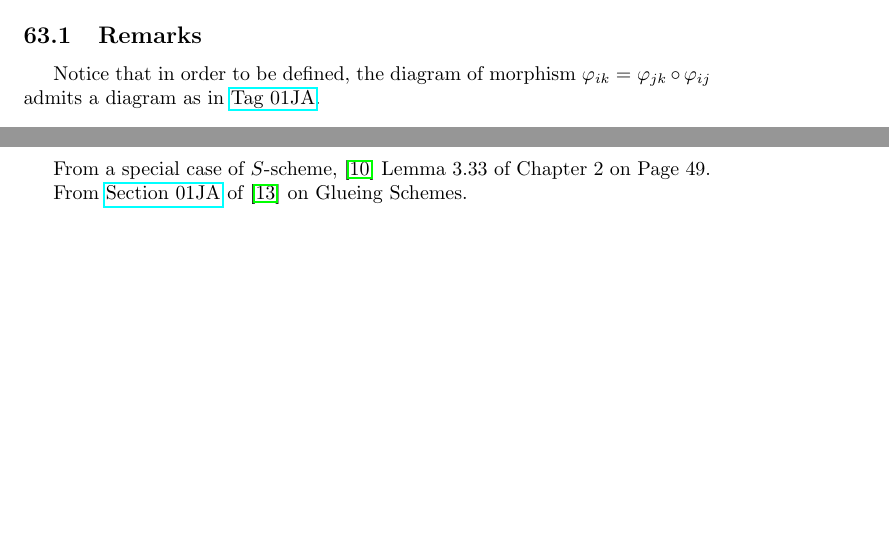
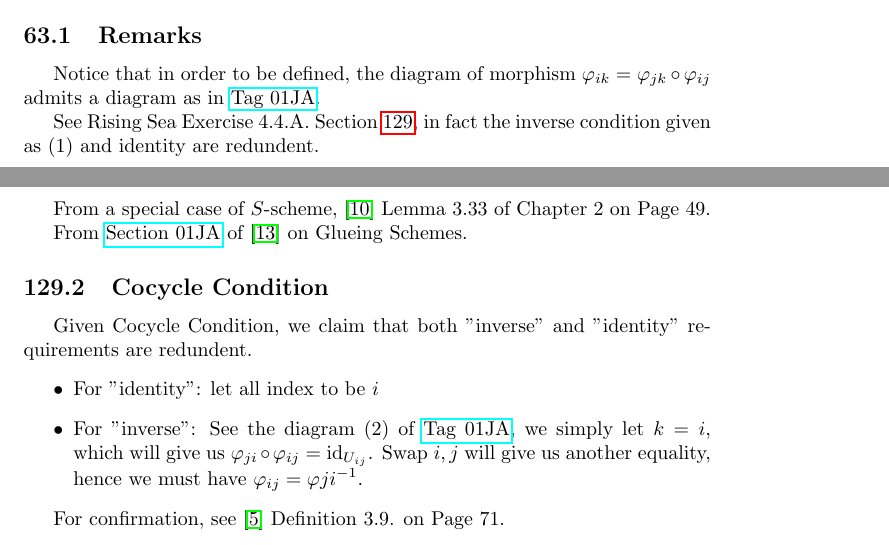
Before and after one commit to Ihcnurnat/Notes-Algebraic-Geometry, a LaTeX document (main.tex, which reads texFiles/01 Robin Hartshorne/Chapter 2.2.tex, texFiles/02 Ravi Vakil/Chapter 4.tex): two parts of pages 38 and 63 of 66, joined at a grey line, cut so that both start at the same text, the shorter picture padded with empty space. Compiled offline with pdfLaTeX; a LaTeX package or settings file that is missing is left out.

Commit message:
glue updates

```diff
--- a/texFiles/01 Robin Hartshorne/Chapter 2.2.tex
+++ b/texFiles/01 Robin Hartshorne/Chapter 2.2.tex
@@ -48,3 +48,5 @@ See \cite{qing2006algebraic} Chap 2 Lemma 3.9.
 \subsection{Remarks}
 
 Notice that in order to be defined, the diagram of morphism $\varphi_{ik}=\varphi_{jk}\circ\varphi_{ij}$ admits a diagram as in \href{https://stacks.math.columbia.edu/tag/01JA}{Tag 01JA}.
+
+See Rising Sea Exercise 4.4.A. \Cref{4.4.A.}, in fact the inverse condition given as (1) and identity are redundent.
--- a/texFiles/02 Ravi Vakil/Chapter 4.tex
+++ b/texFiles/02 Ravi Vakil/Chapter 4.tex
@@ -141,3 +141,13 @@ Then we define
 From a special case of $S$-scheme, \cite{qing2006algebraic} Lemma 3.33 of Chapter 2 on Page 49.
 
 From \href{https://stacks.math.columbia.edu/tag/01JA}{Section 01JA} of \cite{stacks-project} on Glueing Schemes.
+
+\subsection{Cocycle Condition}
+Given Cocycle Condition, we claim that both "inverse" and "identity" requirements are redundent.
+\begin{itemize}
+
+\item For "identity": let all index to be $i$
+\item For "inverse": See the diagram (2) of \href{https://stacks.math.columbia.edu/tag/01JA}{Tag 01JA}, we simply let $k=i$, which will give us $\varphi_{ji}\circ\varphi_{ij}=\operatorname{id}_{U_{ij}}$. Swap $i,j$ will give us another equality, hence we must have $\varphi_{ij}=\varphi{ji}^{-1}$.
+\end{itemize}
+
+For confirmation, see \cite{gortz2020algebraic} Definition 3.9. on Page 71.
```
Also changed, not shown: main.pdf, texFiles/02 Ravi Vakil/Chapter 4.tex (2 more changed lines).
